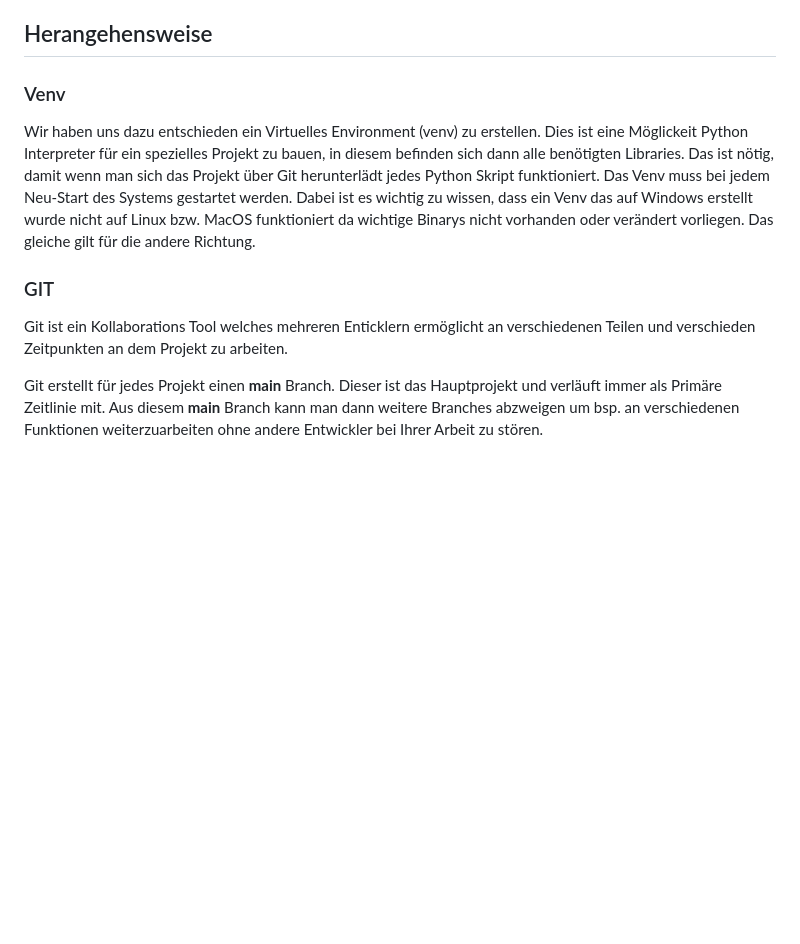
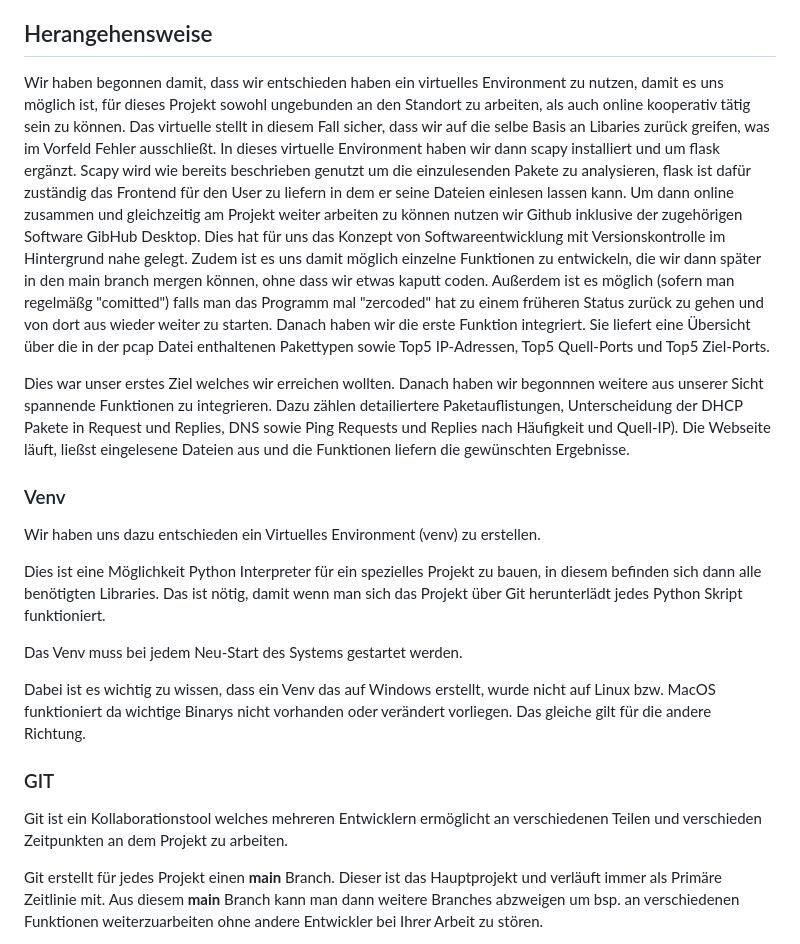
Before and after one commit to KenTenshi/Scapy-Website, a Markdown page: README.md, the part around the change printed below. Drawn GitHub-style; blank space fills up the shorter version.

```diff
--- a/README.md
+++ b/README.md
@@ -18,16 +23,23 @@ Scapy ist eine mächtige Python-Bibliothek, die zum Erstellen, Manipulieren und
 
 ## Herangehensweise
 
+Wir haben begonnen damit, dass wir entschieden haben ein virtuelles Environment zu nutzen, damit es uns möglich ist, für dieses Projekt sowohl ungebunden an den Standort zu arbeiten, als auch online kooperativ tätig sein zu können. Das virtuelle stellt in diesem Fall sicher, dass wir auf die selbe Basis an Libaries zurück greifen, was im Vorfeld Fehler ausschließt. In dieses virtuelle Environment haben wir dann scapy installiert und um flask ergänzt. Scapy wird wie bereits beschrieben genutzt um die einzulesenden Pakete zu analysieren, flask ist dafür zuständig das Frontend für den User zu liefern in dem er seine Dateien einlesen lassen kann. Um dann online zusammen und gleichzeitig am Projekt weiter arbeiten zu können nutzen wir Github inklusive der zugehörigen Software GibHub Desktop. Dies hat für uns das Konzept von Softwareentwicklung mit Versionskontrolle im Hintergrund nahe gelegt. Zudem ist es uns damit möglich einzelne Funktionen zu entwickeln, die wir dann später in den main branch mergen können, ohne dass wir etwas kaputt coden. Außerdem ist es möglich (sofern man regelmäßg "comitted") falls man das Programm mal "zercoded" hat zu einem früheren Status zurück zu gehen und von dort aus wieder weiter zu starten. Danach haben wir die erste Funktion integriert. Sie liefert eine Übersicht über die in der pcap Datei enthaltenen Pakettypen sowie Top5 IP-Adressen, Top5 Quell-Ports und Top5 Ziel-Ports.
+
+Dies war unser erstes Ziel welches wir erreichen wollten. Danach haben wir begonnnen weitere aus unserer Sicht spannende Funktionen zu integrieren. Dazu zählen detailiertere Paketauflistungen, Unterscheidung der DHCP Pakete in Request und Replies, DNS sowie Ping Requests und Replies nach Häufigkeit und Quell-IP). Die Webseite läuft, ließst eingelesene Dateien aus und die Funktionen liefern die gewünschten Ergebnisse.
+
 ### Venv
 
 Wir haben uns dazu entschieden ein Virtuelles Environment (venv) zu erstellen.
-Dies ist eine Möglickeit Python Interpreter für ein spezielles Projekt zu bauen, in diesem befinden sich dann alle benötigten Libraries. Das ist nötig, damit wenn man sich das Projekt über Git herunterlädt jedes Python Skript funktioniert.
+
+Dies ist eine Möglichkeit Python Interpreter für ein spezielles Projekt zu bauen, in diesem befinden sich dann alle benötigten Libraries. Das ist nötig, damit wenn man sich das Projekt über Git herunterlädt jedes Python Skript funktioniert.
+
 Das Venv muss bei jedem Neu-Start des Systems gestartet werden.
-Dabei ist es wichtig zu wissen, dass ein Venv das auf Windows erstellt wurde nicht auf Linux bzw. MacOS funktioniert da wichtige Binarys nicht vorhanden oder verändert vorliegen. Das gleiche gilt für die andere Richtung.
+
+Dabei ist es wichtig zu wissen, dass ein Venv das auf Windows erstellt, wurde nicht auf Linux bzw. MacOS funktioniert da wichtige Binarys nicht vorhanden oder verändert vorliegen. Das gleiche gilt für die andere Richtung.
 
 ### GIT
 
-Git ist ein Kollaborations Tool welches mehreren Enticklern ermöglicht an verschiedenen Teilen und verschieden Zeitpunkten an dem Projekt zu arbeiten.
+Git ist ein Kollaborationstool welches mehreren Entwicklern ermöglicht an verschiedenen Teilen und verschieden Zeitpunkten an dem Projekt zu arbeiten.
 
 Git erstellt für jedes Projekt einen **main** Branch. Dieser ist das Hauptprojekt und verläuft immer als Primäre Zeitlinie mit. Aus diesem **main** Branch kann man dann weitere Branches abzweigen um bsp. an verschiedenen Funktionen weiterzuarbeiten ohne andere Entwickler bei Ihrer Arbeit zu stören.
 
```
Also changed, not shown: other parts of README.md (+28 -5 lines).
